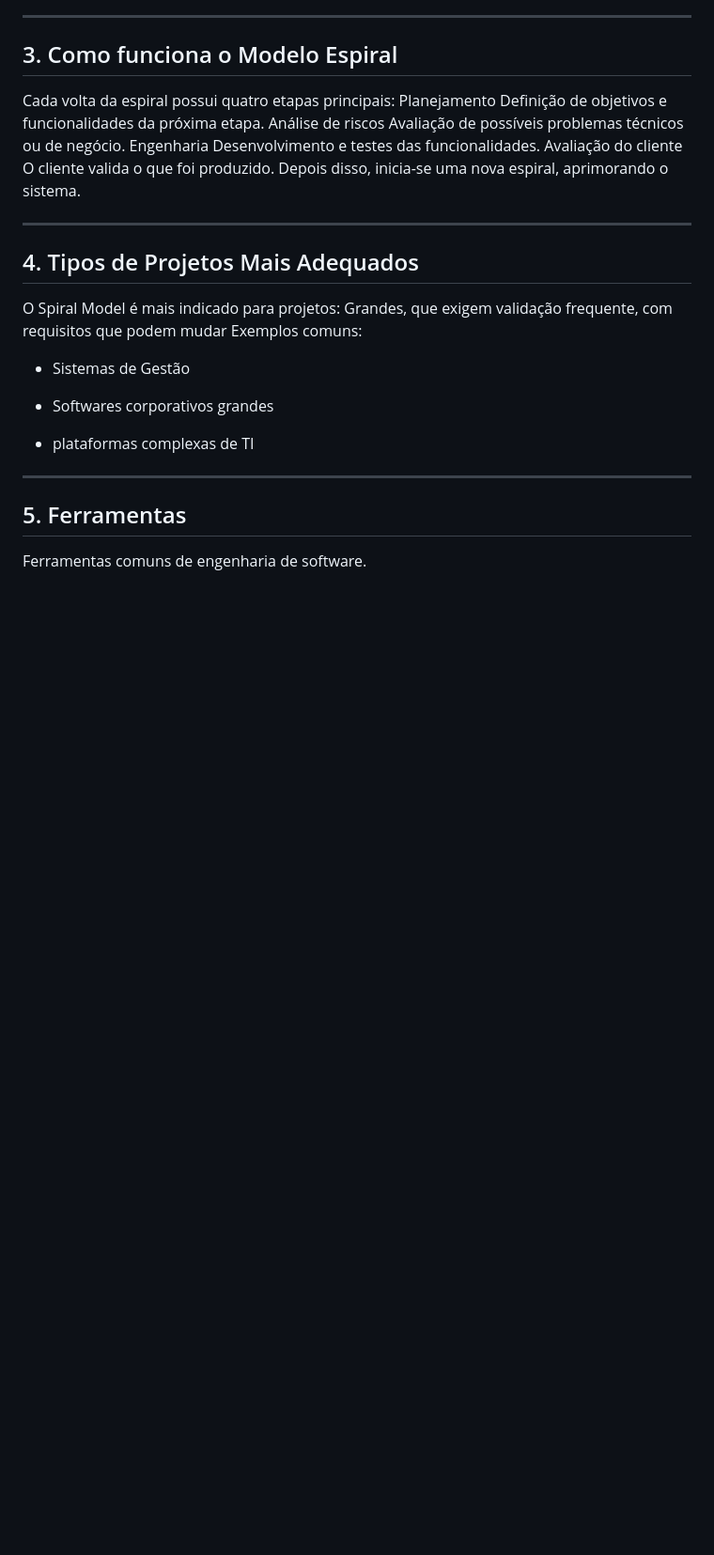
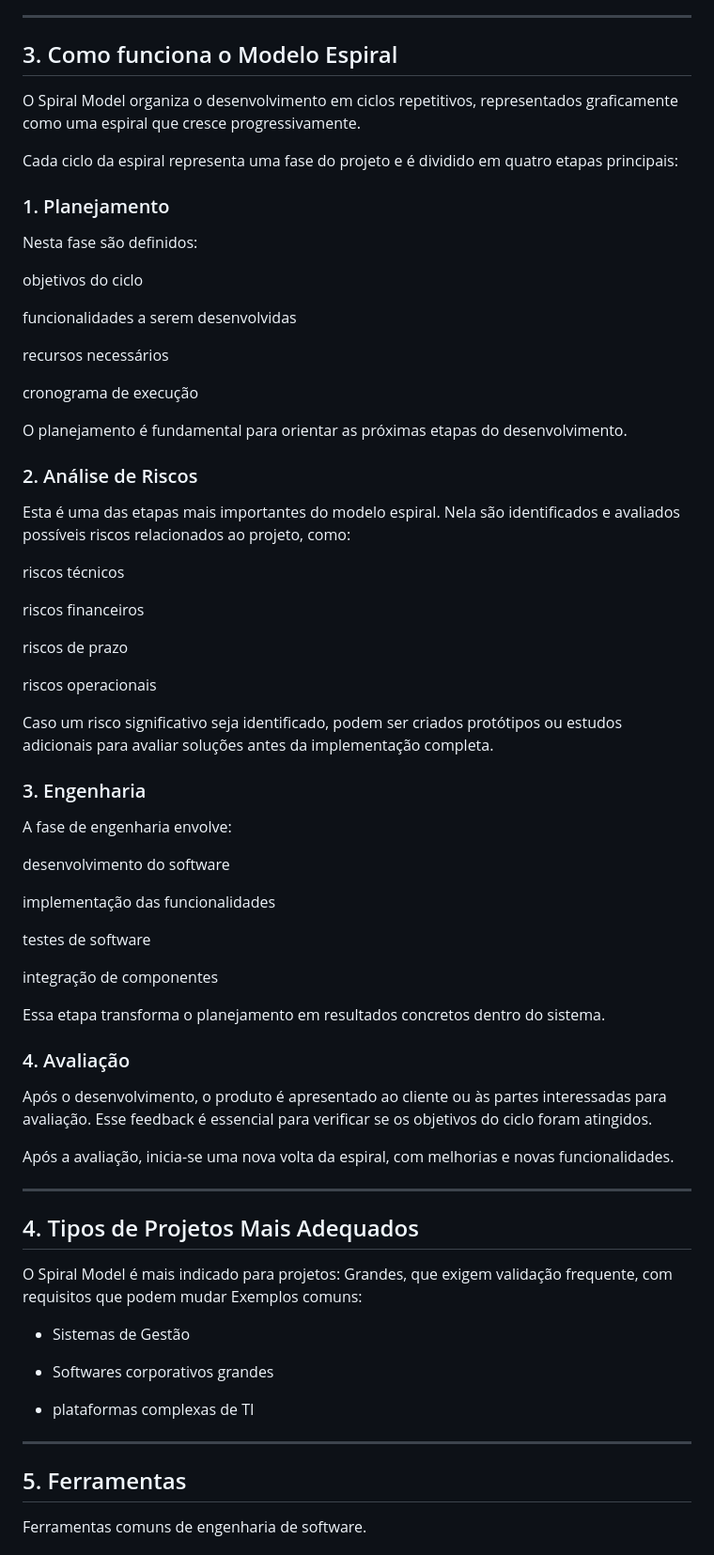
Before and after one commit to DiulieBatista/Spiral-Model, a Markdown page: README.md, the part around one of its changes. Shown at 94% size. GitHub-like rendering; blank space fills up the shorter version.

Commit message:
Atulização de  Como funciona o Modelo Espiral- Diulie

```diff
--- a/README.md
+++ b/README.md
@@ -78,16 +77,58 @@ Permite ajustes ao longo do projeto.
 
 -----
 ## 3. Como funciona o Modelo Espiral
-Cada volta da espiral possui quatro etapas principais:
- Planejamento
-Definição de objetivos e funcionalidades da próxima etapa.
- Análise de riscos
-Avaliação de possíveis problemas técnicos ou de negócio.
- Engenharia
-Desenvolvimento e testes das funcionalidades.
- Avaliação do cliente
-O cliente valida o que foi produzido.
-Depois disso, inicia-se uma nova espiral, aprimorando o sistema.
+
+O Spiral Model organiza o desenvolvimento em ciclos repetitivos, representados graficamente como uma espiral que cresce progressivamente.
+
+Cada ciclo da espiral representa uma fase do projeto e é dividido em quatro etapas principais:
+
+### 1. Planejamento
+
+Nesta fase são definidos:
+
+objetivos do ciclo
+
+funcionalidades a serem desenvolvidas
+
+recursos necessários
+
+cronograma de execução
+
+O planejamento é fundamental para orientar as próximas etapas do desenvolvimento.
+
+### 2. Análise de Riscos
+
+Esta é uma das etapas mais importantes do modelo espiral. Nela são identificados e avaliados possíveis riscos relacionados ao projeto, como:
+
+riscos técnicos
+
+riscos financeiros
+
+riscos de prazo
+
+riscos operacionais
+
+Caso um risco significativo seja identificado, podem ser criados protótipos ou estudos adicionais para avaliar soluções antes da implementação completa.
+
+### 3. Engenharia
+
+A fase de engenharia envolve:
+
+desenvolvimento do software
+
+implementação das funcionalidades
+
+testes de software
+
+integração de componentes
+
+Essa etapa transforma o planejamento em resultados concretos dentro do sistema.
+
+### 4. Avaliação
+
+Após o desenvolvimento, o produto é apresentado ao cliente ou às partes interessadas para avaliação. Esse feedback é essencial para verificar se os objetivos do ciclo foram atingidos.
+
+Após a avaliação, inicia-se uma nova volta da espiral, com melhorias e novas funcionalidades.
 
 -----
 ## 4. Tipos de Projetos Mais Adequados
```
Also changed, not shown: other parts of README.md (+0 -1 lines).
